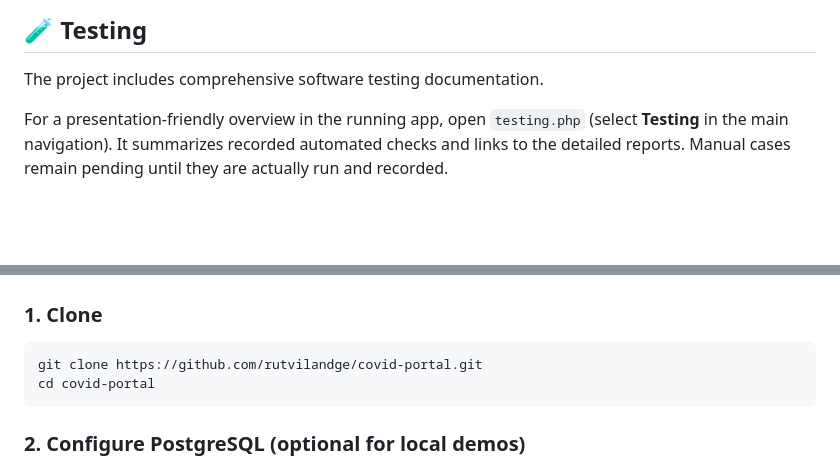
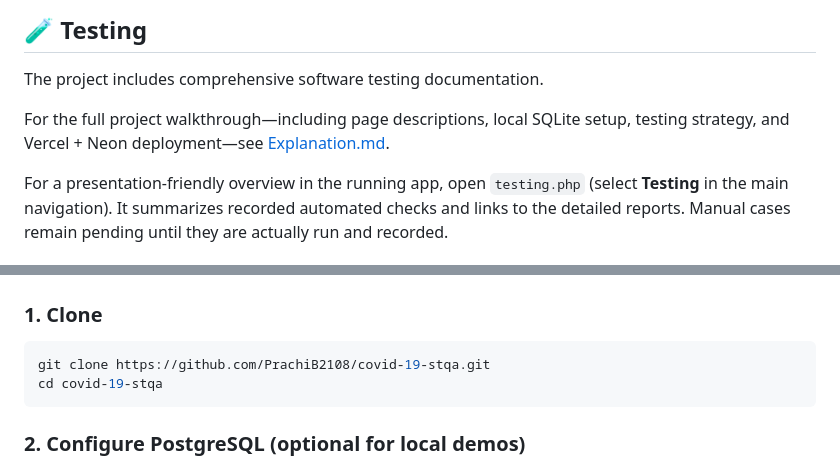
Before and after one commit to PrachiB2108/covid-19-stqa, a Markdown page: README.md, 2 parts joined by grey strips. GitHub-like rendering; blank space fills up the shorter version.

Commit message:
Add detailed project explanation guide

````diff
--- a/README.md
+++ b/README.md
@@ -80,6 +80,8 @@ covid-portal/
 
 The project includes comprehensive software testing documentation.
 
+For the full project walkthrough—including page descriptions, local SQLite setup, testing strategy, and Vercel + Neon deployment—see [Explanation.md](Explanation.md).
+
 For a presentation-friendly overview in the running app, open `testing.php` (select **Testing** in the main navigation). It summarizes recorded automated checks and links to the detailed reports. Manual cases remain pending until they are actually run and recorded.
 
 ### Automated results
@@ -128,8 +130,8 @@ Detailed results are available in `tests/test-execution-report.md`.
 ### 1. Clone
 
 ```bash
-git clone https://github.com/rutvilandge/covid-portal.git
-cd covid-portal
+git clone https://github.com/PrachiB2108/covid-19-stqa.git
+cd covid-19-stqa
 ```
 
 ### 2. Configure PostgreSQL (optional for local demos)
````
Also changed, not shown: Explanation.md (added, +281 -0 lines).
